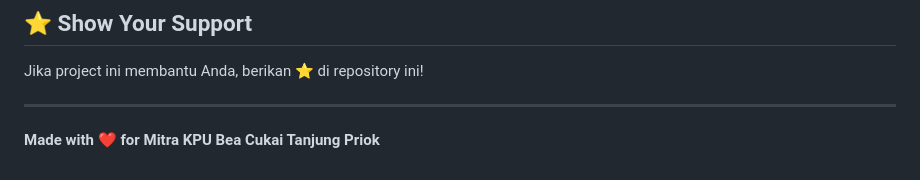
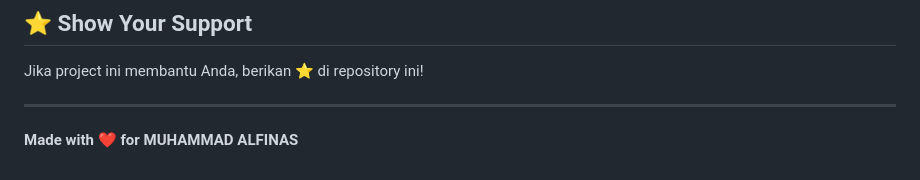
Before and after one commit to mitrakpubctanjungpriok/Website-Mitra-BcPriok, a Markdown page: README.md, the part around the change. Drawn GitHub-style.

Commit message:
Update project attribution in README

```diff
--- a/README.md
+++ b/README.md
@@ -156,4 +156,4 @@ Jika project ini membantu Anda, berikan ⭐ di repository ini!
 
 ---
 
-**Made with ❤️ for Mitra KPU Bea Cukai Tanjung Priok**
+**Made with ❤️ for MUHAMMAD ALFINAS**
```
